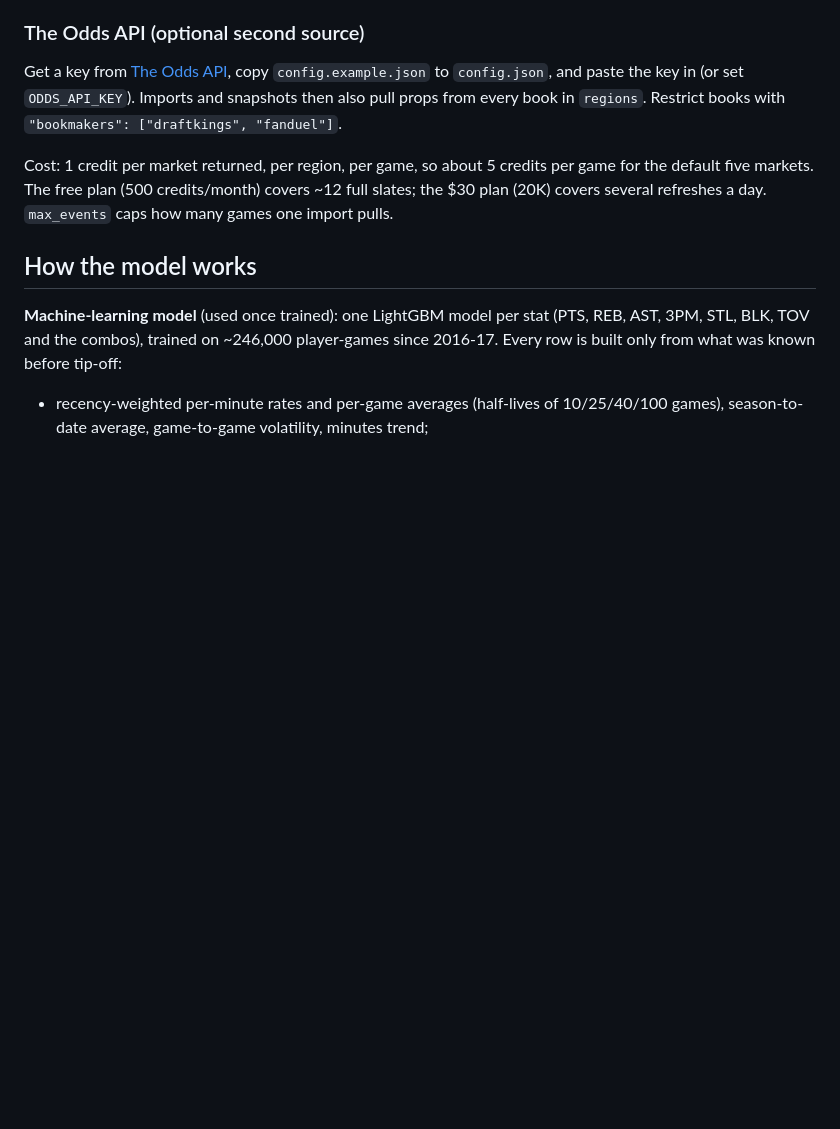
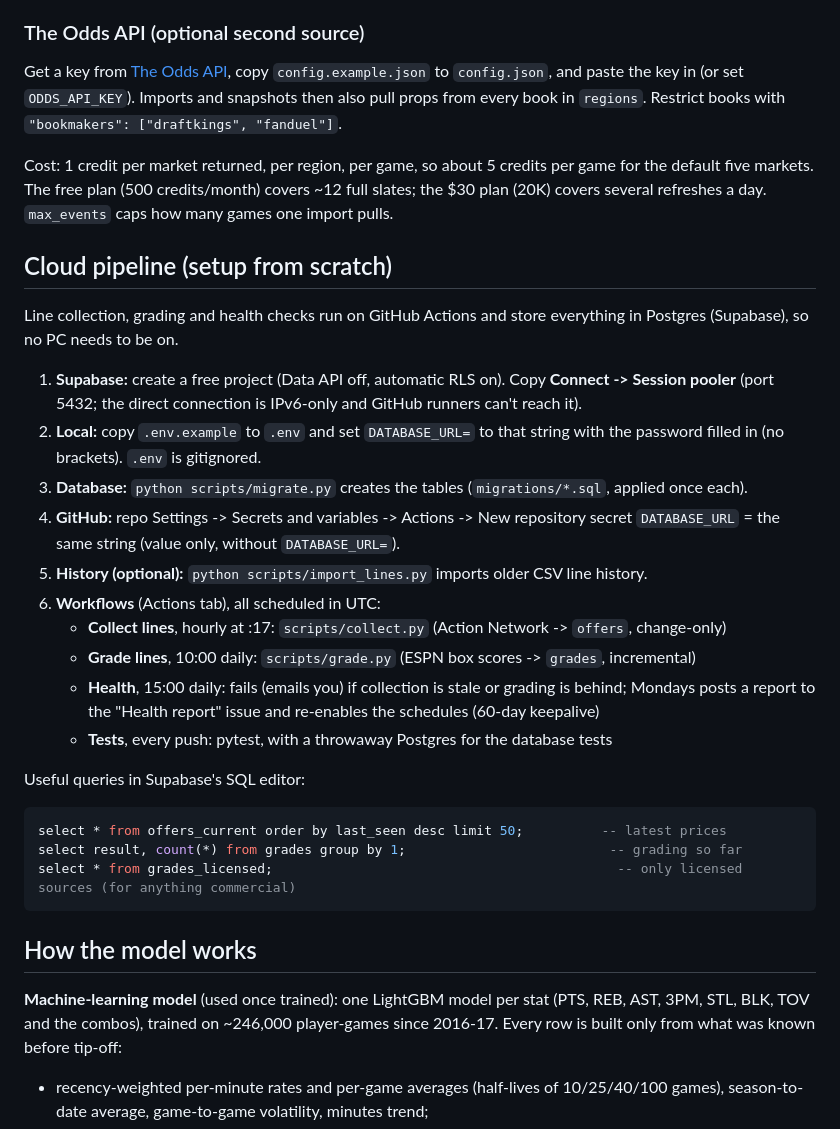
Before and after one commit to sunnyxu216/nba-prop-scraper, a Markdown page: README.md, the part around the change. Drawn GitHub-style; blank space fills up the shorter version.

Commit message:
README: cloud pipeline setup from scratch
Co-Authored-By: Claude Opus 5.5 <noreply@anthropic.com>

````diff
--- a/README.md
+++ b/README.md
@@ -90,6 +90,34 @@ Restrict books with `"bookmakers": ["draftkings", "fanduel"]`.
 Cost: 1 credit per market returned, per region, per game, so about 5 credits per game for the default five markets.
 The free plan (500 credits/month) covers ~12 full slates; the $30 plan (20K) covers several refreshes a day.
 `max_events` caps how many games one import pulls.
+
+## Cloud pipeline (setup from scratch)
+
+Line collection, grading and health checks run on GitHub Actions and store everything in Postgres
+(Supabase), so no PC needs to be on.
+
+1. **Supabase:** create a free project (Data API off, automatic RLS on). Copy **Connect -> Session pooler**
+   (port 5432; the direct connection is IPv6-only and GitHub runners can't reach it).
+2. **Local:** copy `.env.example` to `.env` and set `DATABASE_URL=` to that string with the password
+   filled in (no brackets). `.env` is gitignored.
+3. **Database:** `python scripts/migrate.py` creates the tables (`migrations/*.sql`, applied once each).
+4. **GitHub:** repo Settings -> Secrets and variables -> Actions -> New repository secret
+   `DATABASE_URL` = the same string (value only, without `DATABASE_URL=`).
+5. **History (optional):** `python scripts/import_lines.py` imports older CSV line history.
+6. **Workflows** (Actions tab), all scheduled in UTC:
+   - **Collect lines**, hourly at :17: `scripts/collect.py` (Action Network -> `offers`, change-only)
+   - **Grade lines**, 10:00 daily: `scripts/grade.py` (ESPN box scores -> `grades`, incremental)
+   - **Health**, 15:00 daily: fails (emails you) if collection is stale or grading is behind; Mondays
+     posts a report to the "Health report" issue and re-enables the schedules (60-day keepalive)
+   - **Tests**, every push: pytest, with a throwaway Postgres for the database tests
+
+Useful queries in Supabase's SQL editor:
+
+```sql
+select * from offers_current order by last_seen desc limit 50;          -- latest prices
+select result, count(*) from grades group by 1;                          -- grading so far
+select * from grades_licensed;                                            -- only licensed sources (for anything commercial)
+```
 
 ## How the model works
 
````
